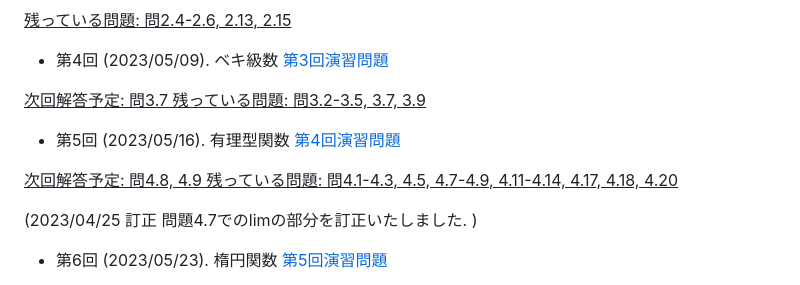
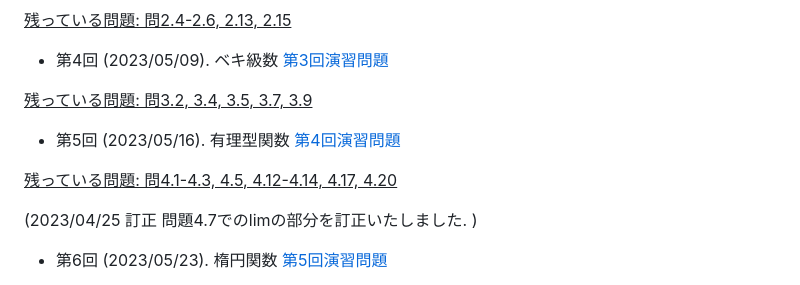
Before and after one commit to masataka123/2023_summer_complex, a Markdown page: README.md, the part around the change. GitHub-like rendering.

```diff
--- a/README.md
+++ b/README.md
@@ -62,11 +62,11 @@
 
 - 第4回 (2023/05/09). ベキ級数 [第3回演習問題](https://github.com/masataka123/2023_summer_complex/blob/master/material/3_ベキ級数.pdf)
 
-<u>次回解答予定: 問3.7 残っている問題: 問3.2-3.5, 3.7, 3.9</u>
+<u>残っている問題: 問3.2, 3.4, 3.5, 3.7, 3.9</u>
 
 - 第5回 (2023/05/16). 有理型関数 [第4回演習問題](https://github.com/masataka123/2023_summer_complex/blob/master/material/4_有理型関数.pdf)
 
-<u>次回解答予定: 問4.8, 4.9 残っている問題: 問4.1-4.3, 4.5, 4.7-4.9, 4.11-4.14, 4.17, 4.18, 4.20</u>
+<u>残っている問題: 問4.1-4.3, 4.5, 4.12-4.14, 4.17, 4.20</u>
 
 (2023/04/25 訂正 問題4.7でのlimの部分を訂正いたしました. )
 
```
